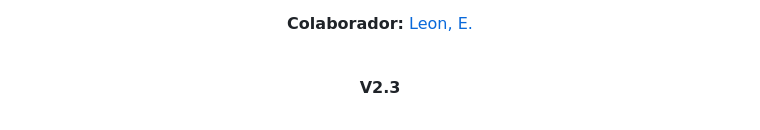
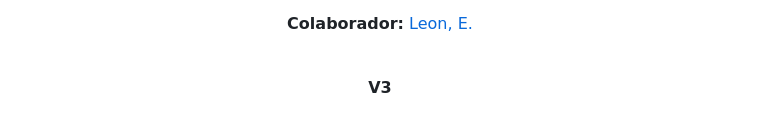
Before and after one commit to leonsj12/SaludData_STEM, a Markdown page: README.md, the part around the change. Rendered like a GitHub page.

```diff
--- a/README.md
+++ b/README.md
@@ -790,6 +790,6 @@ Los datos utilizados pertenecen a sus respectivas fuentes de origen y deben util
 
 <br>
 
-**V2.3**
+**V3**
 
 </div>
```
